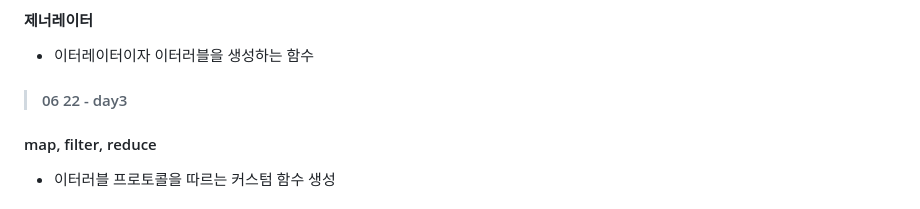
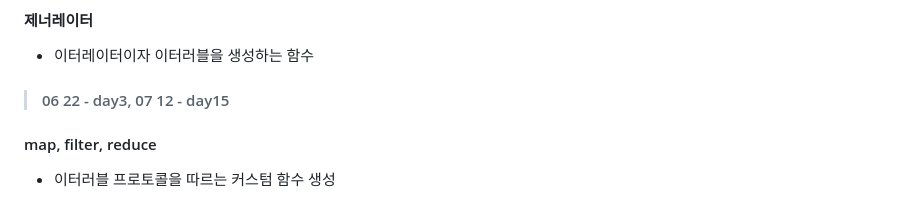
Before and after one commit to ivanselah/functional-programming, a Markdown page: README.md, the part around the change. Drawn GitHub-style.

Commit message:
map, filter, reduce 중첩 복습

```diff
--- a/README.md
+++ b/README.md
@@ -70,7 +70,7 @@
 
 - 이터레이터이자 이터러블을 생성하는 함수
 
-> #### 06 22 - day3
+> #### 06 22 - day3, 07 12 - day15
 
 #### map, filter, reduce
 
```
